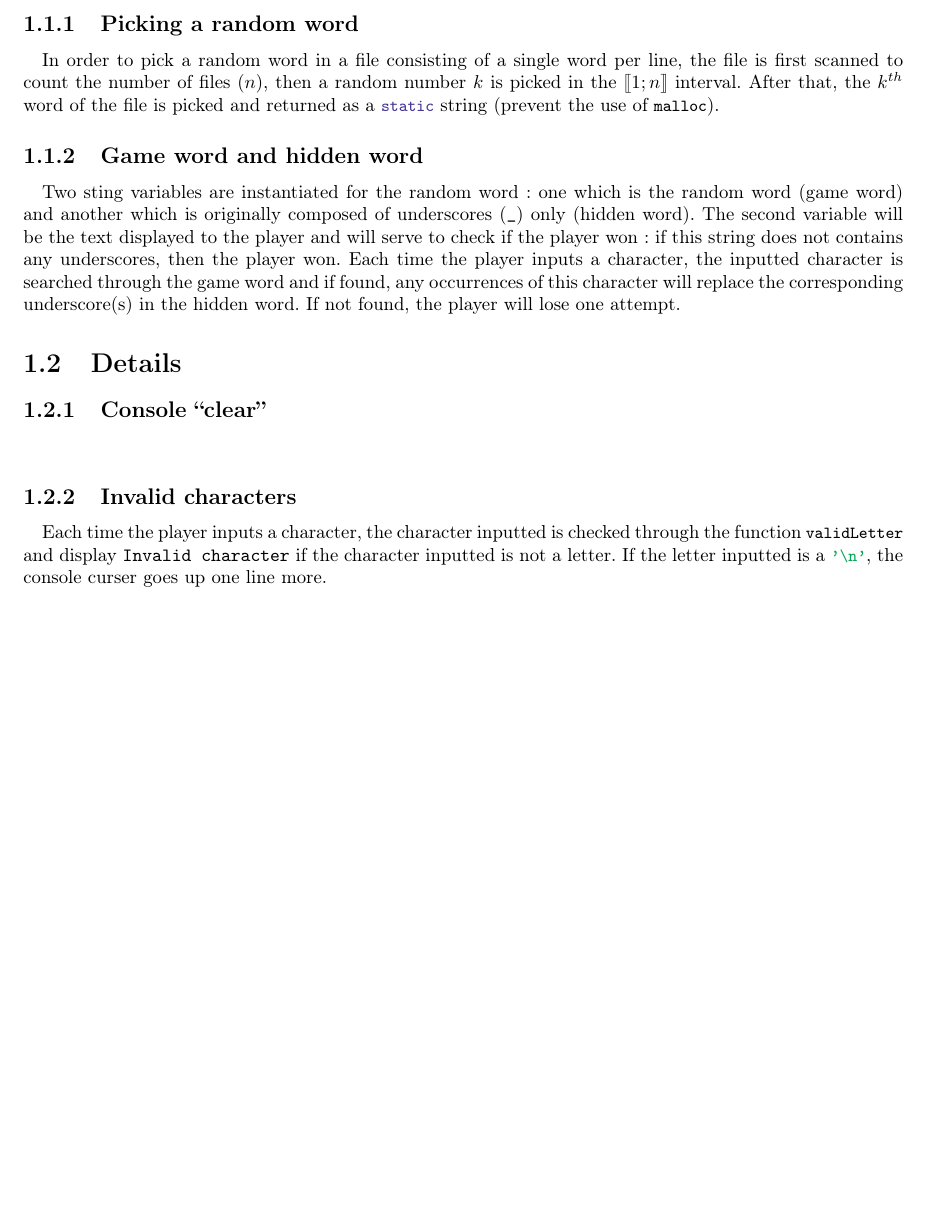
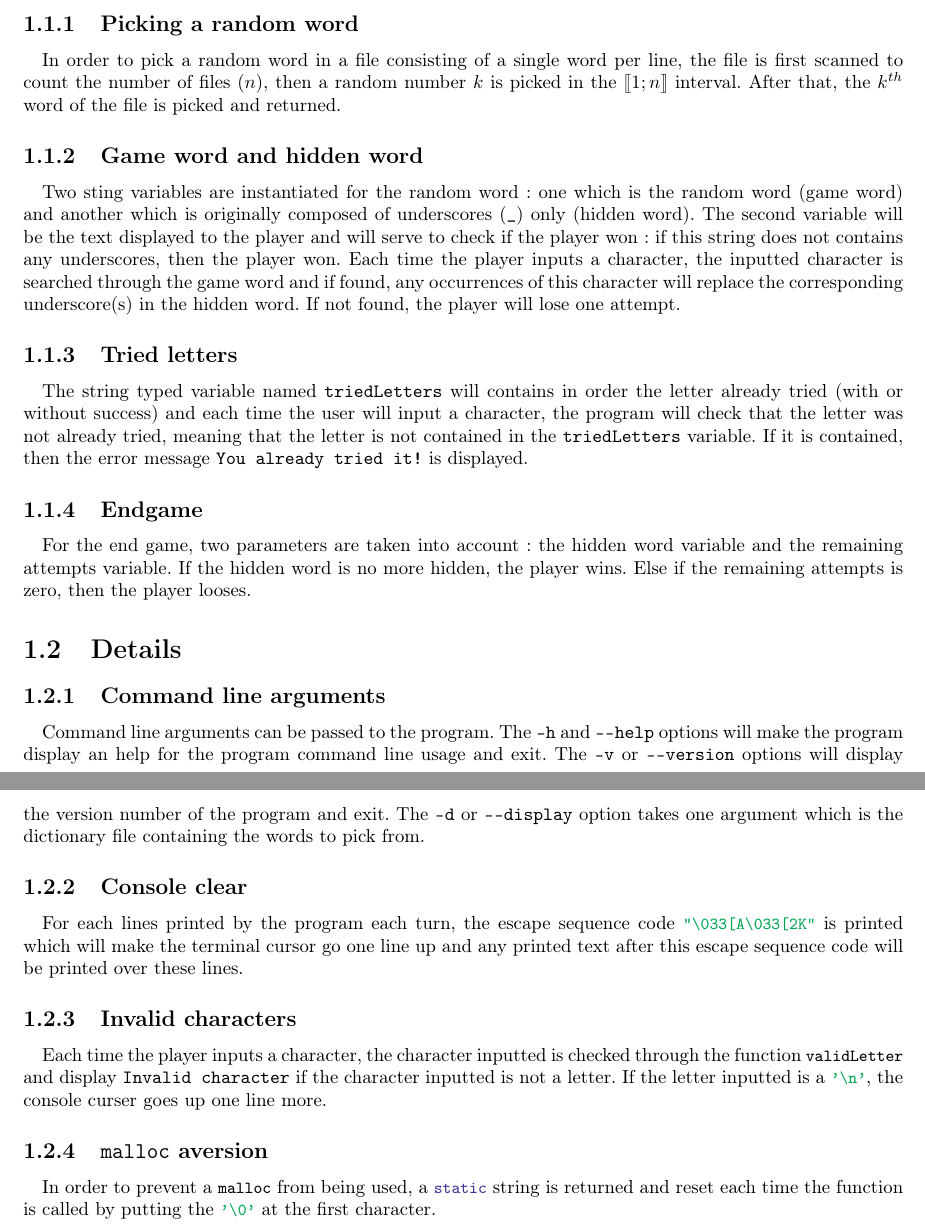
Before and after one commit to minijackson/IGI2001, a LaTeX document (hangman2/doc/report.tex): part of page 2 of 2 before the commit and two parts of pages 2 and 3 of 3 after it, the two joined at a grey line, cut so that both start at the same text, the shorter picture padded with empty space. Compiled offline with pdfLaTeX.

Commit message:
Updating a little bit more the report + adding ChangeLog entry

```diff
--- a/hangman2/doc/report.tex
+++ b/hangman2/doc/report.tex
@@ -3,7 +3,7 @@
 \usepackage[utf8]{inputenc}
 \usepackage[T1]{fontenc}
 \usepackage[french]{babel}
-\usepackage[]{amsmath}
+\usepackage{amsmath}
 \usepackage{amsfonts}
 \usepackage{mathabx}
 \usepackage{fullpage}
@@ -68,9 +68,7 @@
 \paragraph{} In order to pick a random word in a file consisting of a single
 word per line, the file is first scanned to count the number of files ($n$),
 then a random number $k$ is picked in the $\ldbrack1;n\rdbrack$ interval.
-After that, the $k^{th}$ word of the file is picked and returned as a
-\lstinline[style=prog]|static| string (prevent the use of
-\lstinline[style=prog]|malloc|).
+After that, the $k^{th}$ word of the file is picked and returned.
 
 \subsection{Game word and hidden word}
 
@@ -84,11 +82,39 @@ game word and if found, any occurrences of this character will replace the
 corresponding underscore(s) in the hidden word. If not found, the player will
 lose one attempt.
 
+\subsection{Tried letters}
+
+\paragraph{} The string typed variable named \texttt{triedLetters} will
+contains in order the letter already tried (with or without success) and each
+time the user will input a character, the program will check that the letter
+was not already tried, meaning that the letter is not contained in the
+\texttt{triedLetters} variable. If it is contained, then the error message
+\texttt{You already tried it!} is displayed.
+
+\subsection{Endgame}
+
+\paragraph{} For the end game, two parameters are taken into account: the
+hidden word variable and the remaining attempts variable. If the hidden word is
+no more hidden, the player wins. Else if the remaining attempts is zero, then
+the player looses.
+
 \section{Details}
 
-\subsection{Console ``clear''}
+\subsection{Command line arguments}
 
-\paragraph{}
+\paragraph{} Command line arguments can be passed to the program. The
+\texttt{--h} and \texttt{----help} options will make the program display an
+help for the program command line usage and exit. The \texttt{--v} or
+\texttt{----version} options will display the version number of the program and
+exit. The \texttt{--d} or \texttt{----display} option takes one argument which
+is the dictionary file containing the words to pick from.
+
+\subsection{Console clear}
+
+\paragraph{} For each lines printed by the program each turn, the escape
+sequence code \lstinline[style=prog]|"\033[A\033[2K"| is printed which will
+	make the terminal cursor go one line up and any printed text after this
+	escape sequence code will be printed over these lines.
 
 \subsection{Invalid characters}
 
@@ -98,5 +124,12 @@ checked through the function \lstinline[style=prog]|validLetter| and display
 letter inputted is a \lstinline[style=prog]|'\n'|, the console curser goes up
 one line more.
 
+\subsection{\texttt{malloc} aversion}
+
+\paragraph{} In order to prevent a \lstinline[style=prog]|malloc| from being
+used, a \lstinline[style=prog]|static| string is returned and reset each time
+the function is called by putting the \lstinline[style=prog]|'\0'| at the first
+character.
+
 \end{document}
 % vim: spell
```
Also changed, not shown: 1 other file.
